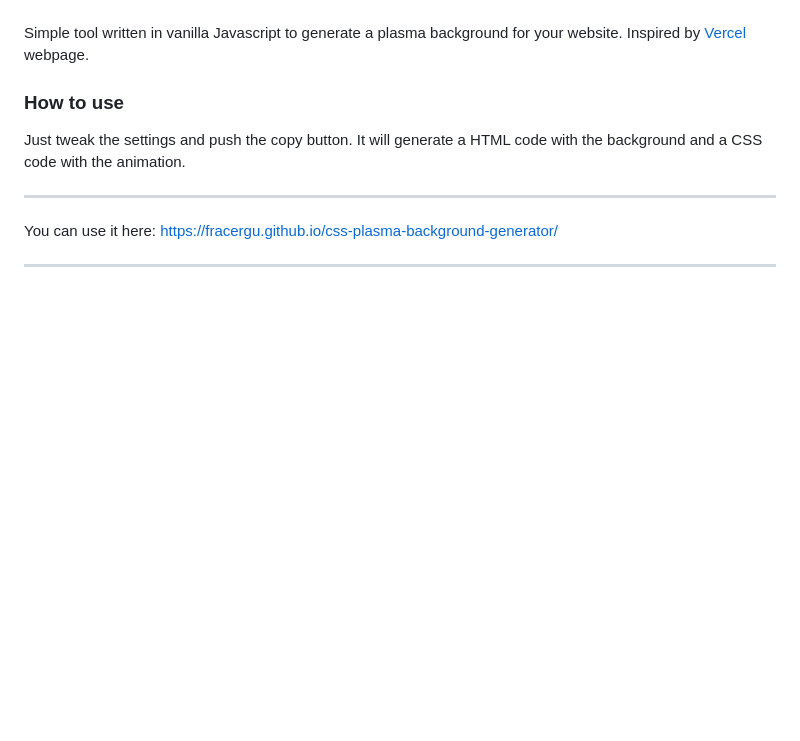
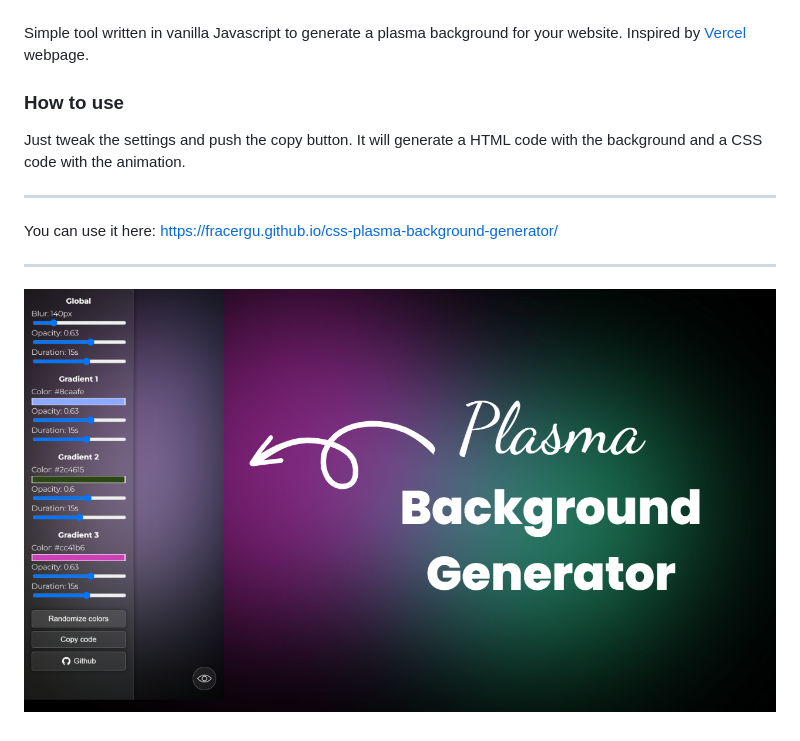
Before and after one commit to fracergu/css-plasma-background-generator, a Markdown page: README.md, the part around the change. Rendered like a GitHub page; pictures changed too: preview.png (added); blank space fills up the shorter version.

Commit message:
Add a preview image of the website.
* Add preview image.
* Update README.md

```diff
--- a/README.md
+++ b/README.md
@@ -13,3 +13,4 @@ Just tweak the settings and push the copy button. It will generate a HTML code w
 You can use it here: https://fracergu.github.io/css-plasma-background-generator/
 
 ---
+![ Preview of the website ](/preview.png "Preview of the website")
```
